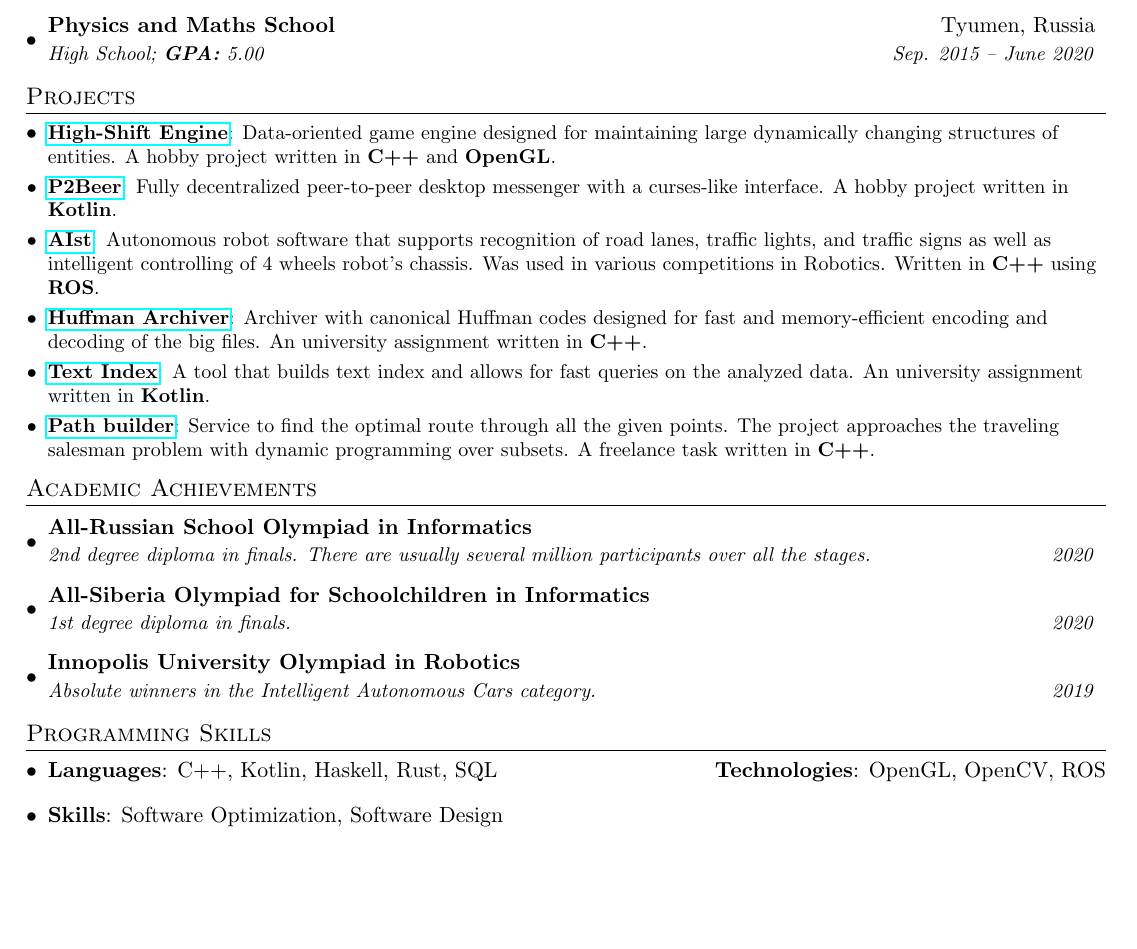
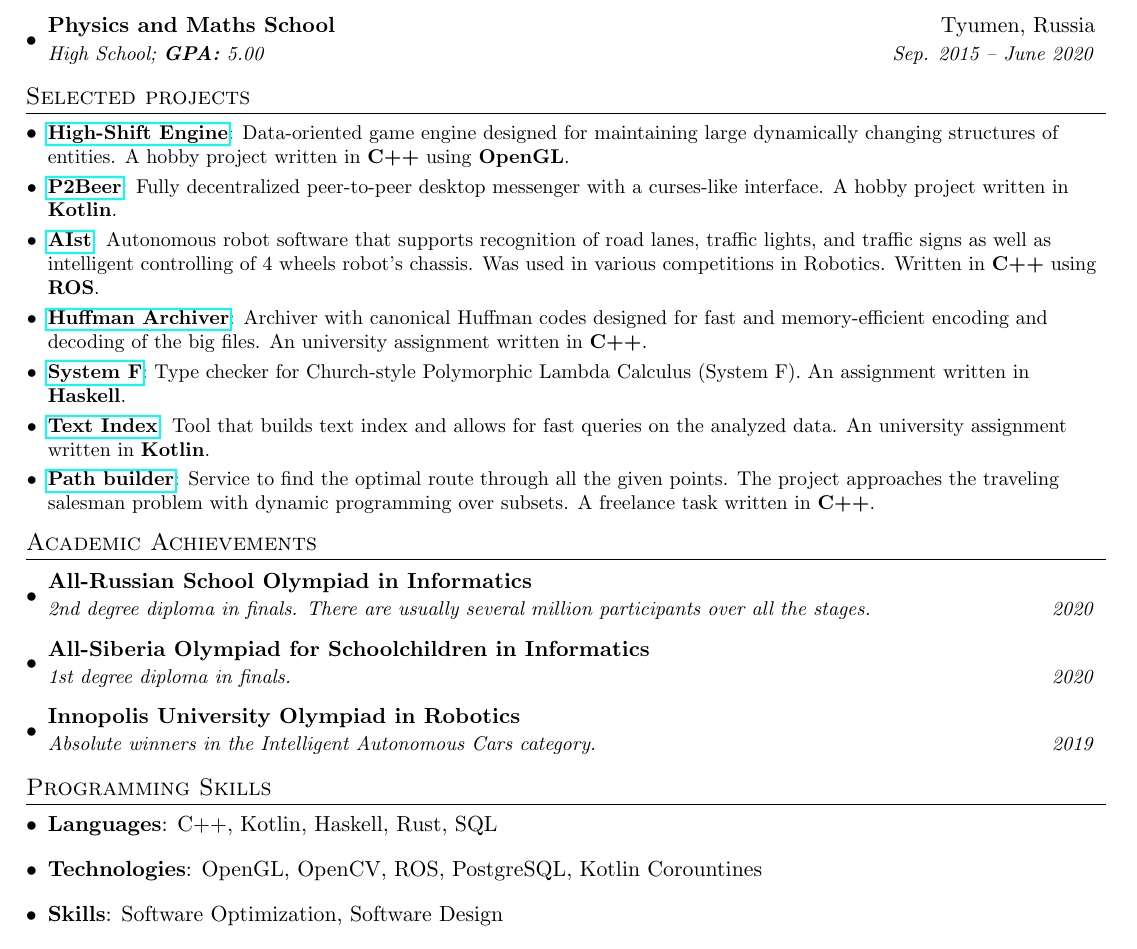
Before and after one commit to SmnTin/resume, a LaTeX CV (resume.tex): part of the page, cut so that both start at the same text, the shorter picture padded with empty space. Compiled offline with pdfLaTeX.

Commit message:
Update resume

```diff
--- a/resume.tex
+++ b/resume.tex
@@ -96,19 +96,20 @@
   \resumeSubHeadingListEnd
 
 %-----------PROJECTS-----------------
-\section{Projects}
+\section{Selected projects}
   \resumeSubHeadingListStart
     \resumeSubItem{\href{https://github.com/bot-mne-v-rot/high-shift-engine}{High-Shift Engine}}
-      {Data-oriented game engine designed for maintaining large dynamically changing structures of entities. A hobby project written in \textbf{C++} and \textbf{OpenGL}.}
+      {Data-oriented game engine designed for maintaining large dynamically changing structures of entities. A hobby project written in \textbf{C++} using \textbf{OpenGL}.}
     \resumeSubItem{\href{https://github.com/bot-mne-v-rot/p2beer}{P2Beer}}
       {Fully decentralized peer-to-peer desktop messenger with a curses-like interface. A hobby project written in \textbf{Kotlin}.}
-
     \resumeSubItem{\href{https://github.com/SmnTin/AIst}{AIst}}
       {Autonomous robot software that supports recognition of road lanes, traffic lights, and traffic signs as well as intelligent controlling of 4 wheels robot's chassis. Was used in various competitions in Robotics. Written in \textbf{C++} using \textbf{ROS}.}
     \resumeSubItem{\href{https://github.com/SmnTin/huffman-archiver}{Huffman Archiver}}
       {Archiver with canonical Huffman codes designed for fast and memory-efficient encoding and decoding of the big files. An university assignment written in \textbf{C++}.}
+    \resumeSubItem{\href{https://github.com/SmnTin/simple-type-checker/tree/system-f}{System F}}
+      {Type checker for Church-style Polymorphic Lambda Calculus (System F). An assignment written in \textbf{Haskell}.}
     \resumeSubItem{\href{https://github.com/SmnTin/prog-2020-text-index-SmnTin}{Text Index}}
-      {A tool that builds text index and allows for fast queries on the analyzed data.  An university assignment written in \textbf{Kotlin}.}
+      {Tool that builds text index and allows for fast queries on the analyzed data.  An university assignment written in \textbf{Kotlin}.}
     \resumeSubItem{\href{https://github.com/SmnTin/PathBuilder}{Path builder}}{Service to find the optimal route through all the given points. The project approaches the traveling salesman problem with dynamic programming over subsets. A freelance task written in \textbf{C++}.}
   \resumeSubHeadingListEnd
 
@@ -128,8 +129,9 @@
   \resumeSubHeadingListStart
     \item{
       \textbf{Languages}{: C++, Kotlin, Haskell, Rust, SQL }
-     \hfill
-     \textbf{Technologies}{: OpenGL, OpenCV, ROS } \\
+    }
+    \item{
+      \textbf{Technologies}{: OpenGL, OpenCV, ROS, PostgreSQL, Kotlin Corountines } \\
     }
     \item{
       \textbf{Skills}{: Software Optimization, Software Design }
```
Lines whose indentation alone changed are shown as unchanged.
